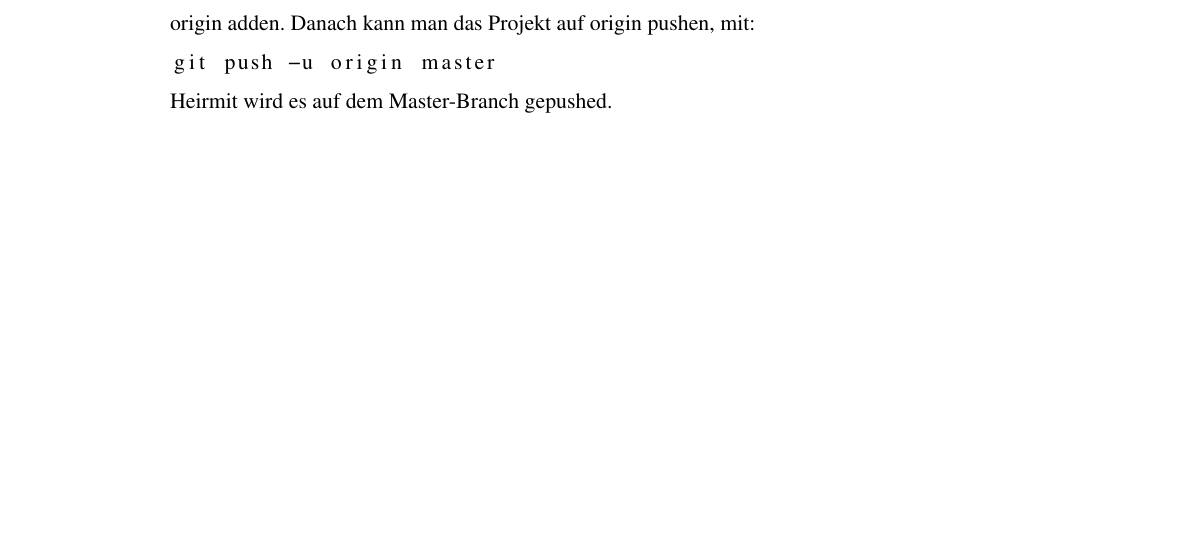
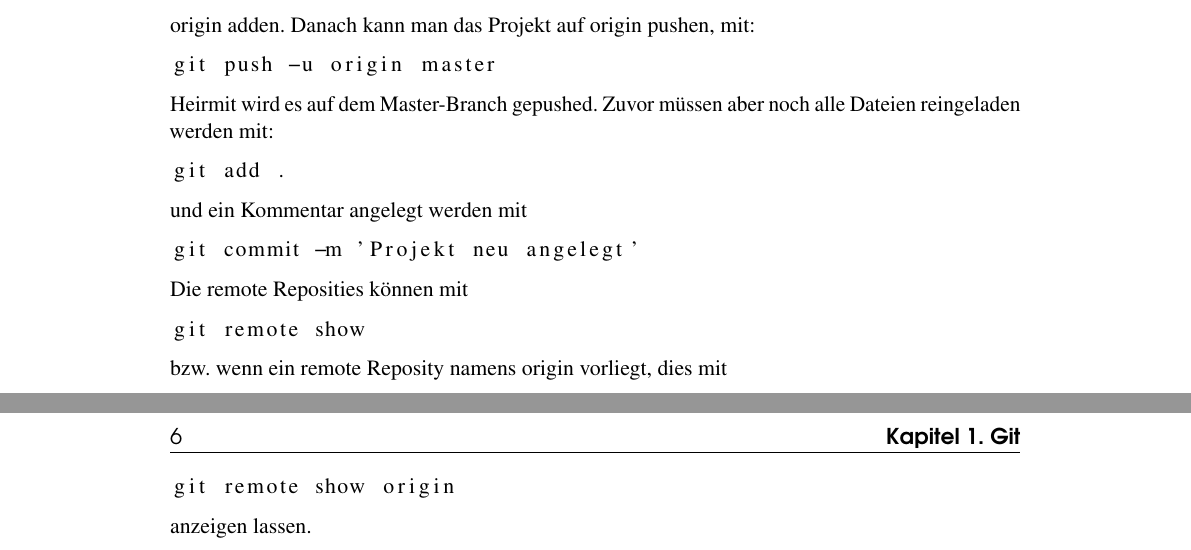
Before and after one commit to quiddi-github/linux.bibel, a LaTeX book (main.tex): part of page 5 of 8 before the commit and two parts of pages 5 and 6 of 8 after it, the two joined at a grey line, cut so that both start at the same text, the shorter picture padded with empty space. Compiled offline with pdfLaTeX.

Commit message:
git Befehle bearbeitet

```diff
--- a/main.tex
+++ b/main.tex
@@ -114,6 +114,23 @@ origin adden. Danach kann man das Projekt auf origin pushen, mit:
 git push -u origin master
 \end{lstlisting}
 Heirmit wird es auf dem Master-Branch gepushed.
+Zuvor müssen aber noch alle Dateien reingeladen werden mit:
+\begin{lstlisting}
+git add .
+\end{lstlisting}
+und ein Kommentar angelegt werden mit
+\begin{lstlisting}
+git commit -m 'Projekt neu angelegt'
+\end{lstlisting}
+Die remote Reposities können mit
+\begin{lstlisting}
+git remote show
+\end{lstlisting}
+bzw. wenn ein remote Reposity namens origin vorliegt, dies mit
+\begin{lstlisting}
+git remote show origin
+\end{lstlisting}
+anzeigen lassen.
 \chapter{Verschlüsseln von Passwörtern}
 \section{GPG Schlüssel importieren exportieren erstellen}
 GPG verwaltet unter Linux die Schlüssel.\\
```
Also changed, not shown: main.pdf, 4 other files.
